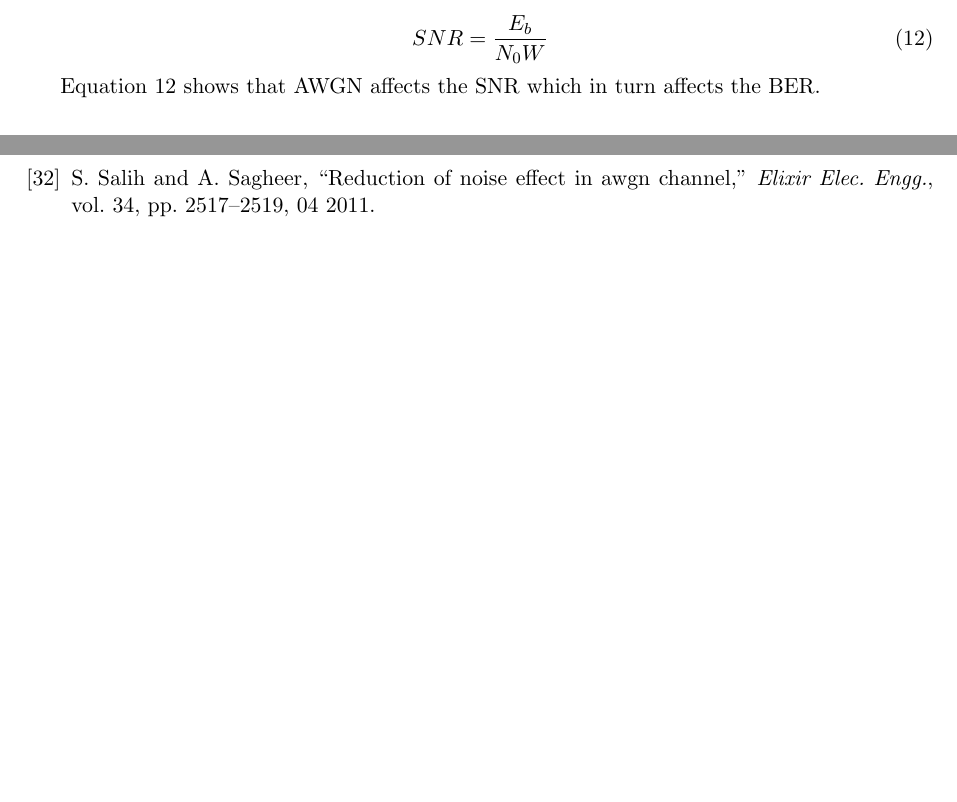
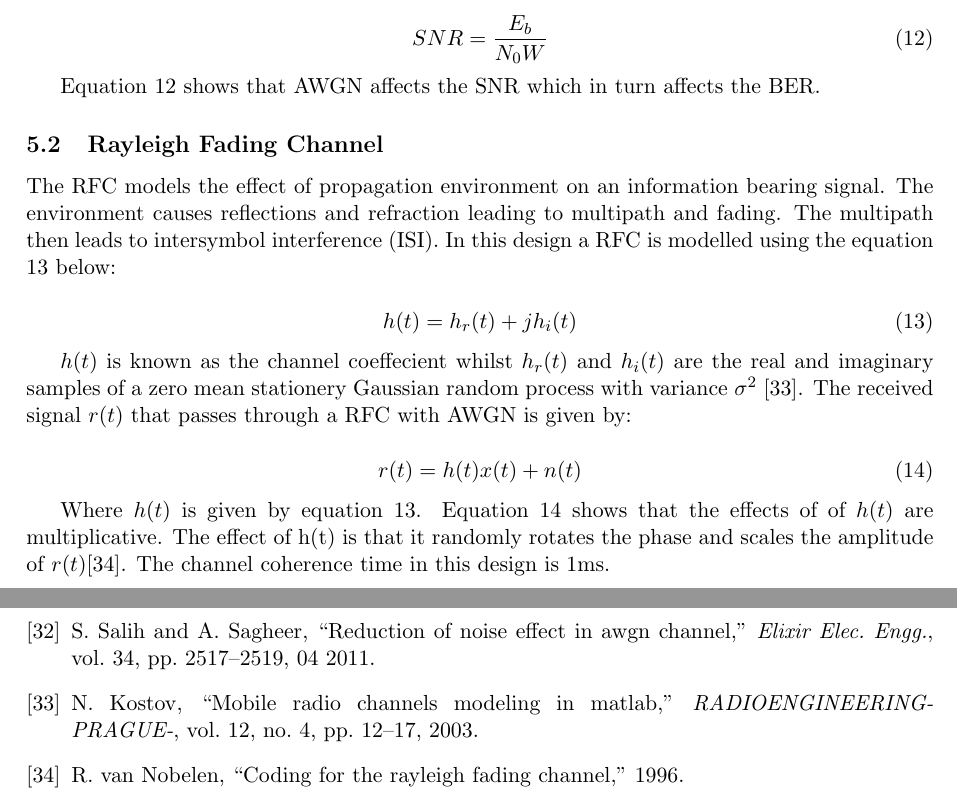
Before and after one commit to Sephoro/RFC-Codec, a LaTeX document (Report/ELEN4011_Report.tex): two parts of pages 11 and 14 of 14, joined at a grey line, cut so that both start at the same text, the shorter picture padded with empty space. Compiled offline with pdfLaTeX.

Commit message:
Added the RFC subsection

```diff
--- a/Report/ELEN4011_Report.tex
+++ b/Report/ELEN4011_Report.tex
@@ -276,7 +276,23 @@ SNR = \frac{E_b}{N_0W}
 
 Equation \ref{eq:snr} shows that AWGN affects the SNR which in turn affects the BER.
 
+\subsection{Rayleigh Fading Channel}
+\label{sub:rfc}
+The RFC models the effect of propagation environment on an information bearing signal. The environment causes reflections and refraction leading to multipath and fading. The multipath then leads to intersymbol interference (ISI). In this design a RFC is modelled using the equation \ref{eq:rfc} below:
 
+\begin{equation}
+  \label{eq:rfc}
+  h(t) = h_r(t) + jh_i(t)
+\end{equation}
+
+$h(t)$ is known as the channel coeffecient whilst $h_r(t)$ and $h_i(t)$ are the real and imaginary samples of a zero mean stationery Gaussian random process with variance $\sigma^2$ \cite{34}. The received signal $r(t)$ that passes through a RFC with AWGN is given by:
+
+\begin{equation}
+	\label{eq:rrfc}
+	r(t) = h(t)x(t) + n(t)
+\end{equation}
+
+Where $ h(t) $ is given by equation \ref{eq:rfc}. Equation \ref{eq:rrfc} shows that the effects of of $ h(t) $ are multiplicative. The effect of h(t) is that it randomly rotates the phase and scales the amplitude of $r(t)$\cite{73}. The channel coherence time in this design is 1ms.
 
 %% References
 \bibliographystyle{IEEEtrans}
```
Also changed, not shown: Report/references.bib (+18 -0 lines), Report/ELEN4011_Report.pdf.
